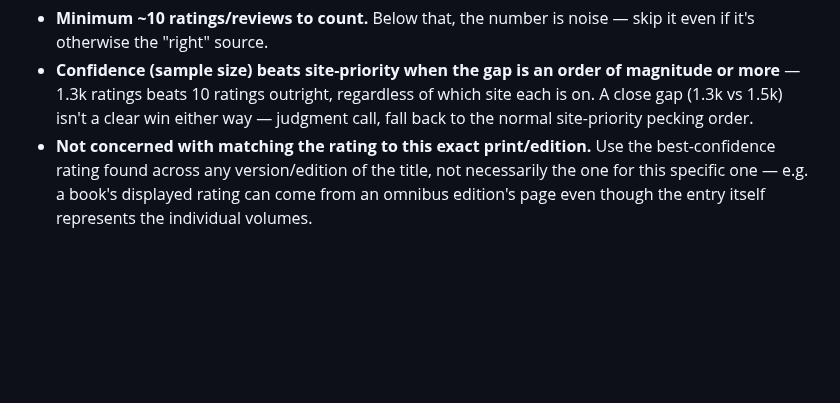
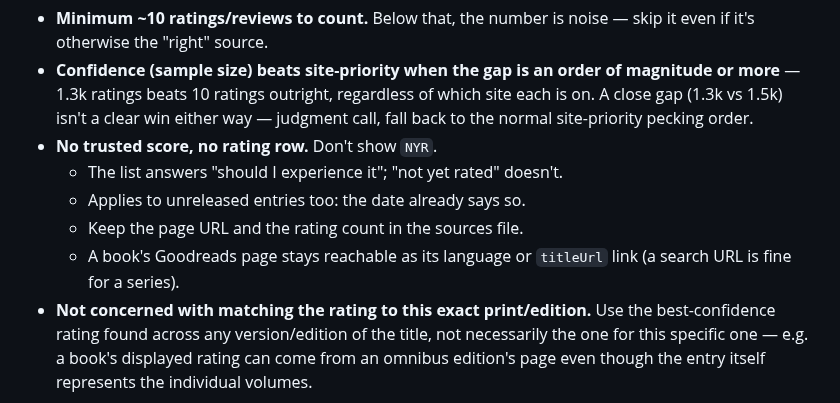
Before and after one commit to vertex-order/kit, a Markdown page: docs/data.md, the part around the change. GitHub-like rendering; blank space fills up the shorter version.

Commit message:
docs: no trusted score, no rating row (NYR is not displayed)

```diff
--- a/docs/data.md
+++ b/docs/data.md
@@ -550,6 +550,12 @@ that once several candidate numbers are on the table.
   regardless of which site each is on. A close gap (1.3k vs 1.5k) isn't
   a clear win either way — judgment call, fall back to the normal
   site-priority pecking order.
+- **No trusted score, no rating row.** Don't show `NYR`.
+  - The list answers "should I experience it"; "not yet rated" doesn't.
+  - Applies to unreleased entries too: the date already says so.
+  - Keep the page URL and the rating count in the sources file.
+  - A book's Goodreads page stays reachable as its language or
+    `titleUrl` link (a search URL is fine for a series).
 - **Not concerned with matching the rating to this exact print/edition.**
   Use the best-confidence rating found across any version/edition of the
   title, not necessarily the one for this specific one — e.g. a book's
```
